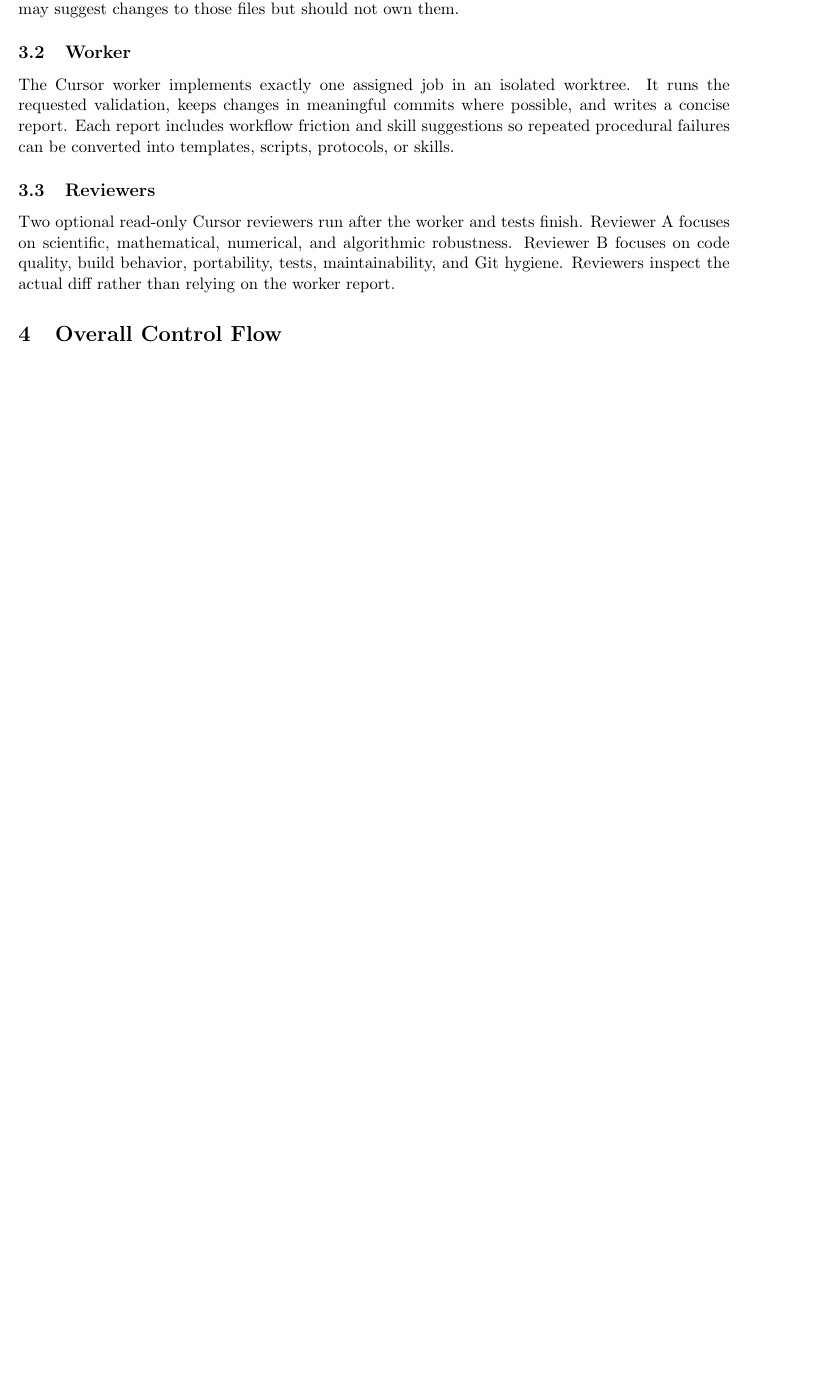
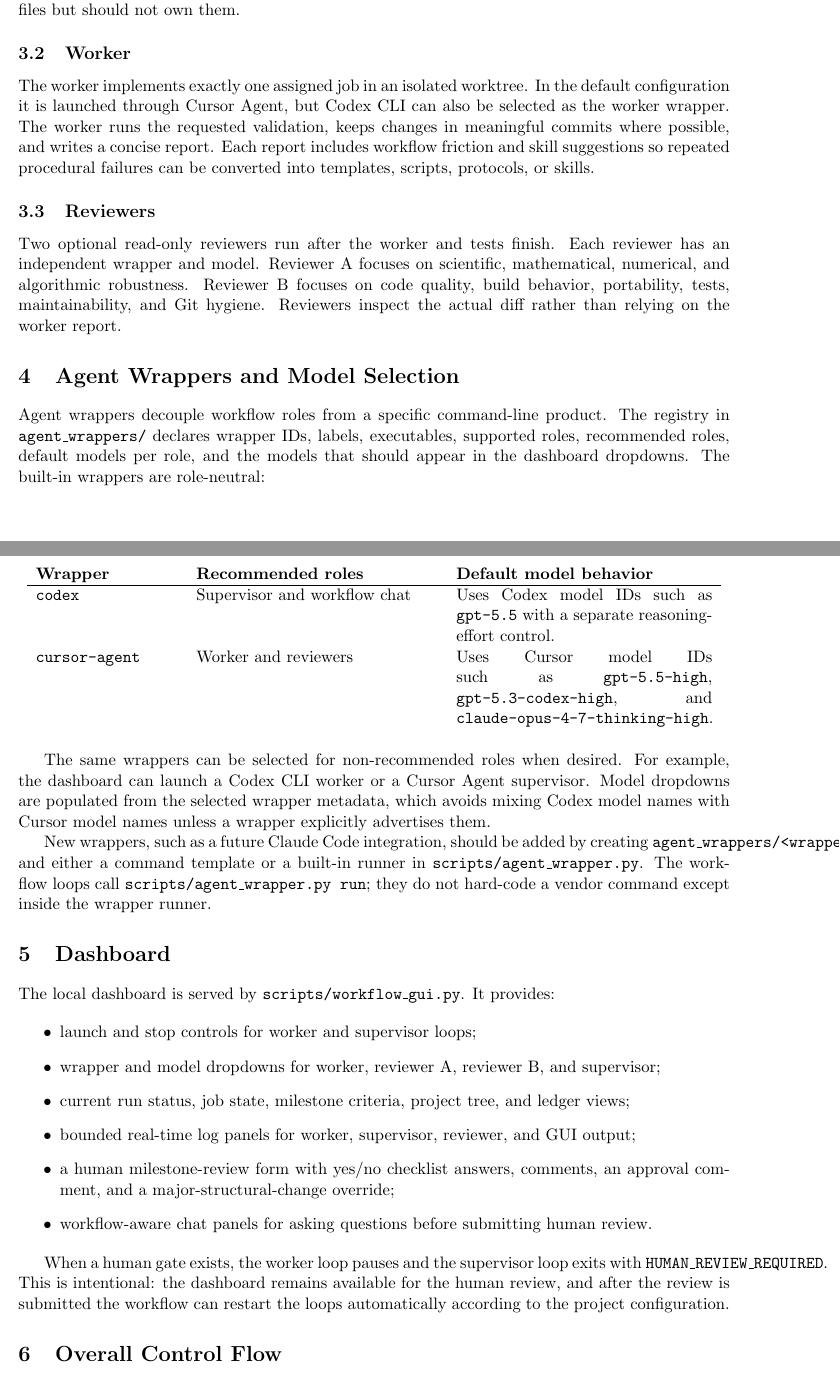
Before and after one commit to HengruiZhu99/ai-supervisor-worker-workflow, a LaTeX paper (docs/ai_supervisor_worker_workflow.tex): part of page 2 of 6 before the commit and two parts of pages 2 and 3 of 7 after it, the two joined at a grey line, cut so that both start at the same text, the shorter picture padded with empty space. Compiled offline with pdfLaTeX.

Commit message:
docs: update workflow architecture paper

```diff
--- a/docs/ai_supervisor_worker_workflow.tex
+++ b/docs/ai_supervisor_worker_workflow.tex
@@ -66,19 +73,68 @@
 
 \subsection{Worker}
 
-The Cursor worker implements exactly one assigned job in an isolated worktree.
-It runs the requested validation, keeps changes in meaningful commits where
-possible, and writes a concise report.  Each report includes workflow friction
-and skill suggestions so repeated procedural failures can be converted into
-templates, scripts, protocols, or skills.
+The worker implements exactly one assigned job in an isolated worktree.  In the
+default configuration it is launched through Cursor Agent, but Codex CLI can also
+be selected as the worker wrapper.  The worker runs the requested validation,
+keeps changes in meaningful commits where possible, and writes a concise report.
+Each report includes workflow friction and skill suggestions so repeated
+procedural failures can be converted into templates, scripts, protocols, or
+skills.
 
 \subsection{Reviewers}
 
-Two optional read-only Cursor reviewers run after the worker and tests finish.
-Reviewer A focuses on scientific, mathematical, numerical, and algorithmic
-robustness.  Reviewer B focuses on code quality, build behavior, portability,
-tests, maintainability, and Git hygiene.  Reviewers inspect the actual diff
-rather than relying on the worker report.
+Two optional read-only reviewers run after the worker and tests finish.  Each
+reviewer has an independent wrapper and model.  Reviewer A focuses on
+scientific, mathematical, numerical, and algorithmic robustness.  Reviewer B
+focuses on code quality, build behavior, portability, tests, maintainability,
+and Git hygiene.  Reviewers inspect the actual diff rather than relying on the
+worker report.
+
+\section{Agent Wrappers and Model Selection}
+
+Agent wrappers decouple workflow roles from a specific command-line product.
+The registry in \path{agent\_wrappers/} declares wrapper IDs, labels,
+executables, supported roles, recommended roles, default models per role, and
+the models that should appear in the dashboard dropdowns.  The built-in wrappers
+are role-neutral:
+
+\begin{longtable}{p{0.20\linewidth}p{0.34\linewidth}p{0.36\linewidth}}
+\textbf{Wrapper} & \textbf{Recommended roles} & \textbf{Default model behavior}\\
+\hline
+\path{codex} & Supervisor and workflow chat & Uses Codex model IDs such as \path{gpt-5.5} with a separate reasoning-effort control.\\
+\path{cursor-agent} & Worker and reviewers & Uses Cursor model IDs such as \path{gpt-5.5-high}, \path{gpt-5.3-codex-high}, and \path{claude-opus-4-7-thinking-high}.\\
+\end{longtable}
+
+The same wrappers can be selected for non-recommended roles when desired.  For
+example, the dashboard can launch a Codex CLI worker or a Cursor Agent
+supervisor.  Model dropdowns are populated from the selected wrapper metadata,
+which avoids mixing Codex model names with Cursor model names unless a wrapper
+explicitly advertises them.
+
+New wrappers, such as a future Claude Code integration, should be added by
+creating \path{agent\_wrappers/<wrapper-id>/wrapper.json} and either a command
+template or a built-in runner in \path{scripts/agent\_wrapper.py}.  The workflow
+loops call \path{scripts/agent\_wrapper.py run}; they do not hard-code a vendor
+command except inside the wrapper runner.
+
+\section{Dashboard}
+
+The local dashboard is served by \path{scripts/workflow\_gui.py}.  It provides:
+
+\begin{itemize}
+  \item launch and stop controls for worker and supervisor loops;
+  \item wrapper and model dropdowns for worker, reviewer A, reviewer B, and supervisor;
+  \item current run status, job state, milestone criteria, project tree, and ledger views;
+  \item bounded real-time log panels for worker, supervisor, reviewer, and GUI output;
+  \item a human milestone-review form with yes/no checklist answers, comments,
+        an approval comment, and a major-structural-change override;
+  \item workflow-aware chat panels for asking questions before submitting human review.
+\end{itemize}
+
+When a human gate exists, the worker loop pauses and the supervisor loop exits
+with \path{HUMAN\_REVIEW\_REQUIRED}.  This is intentional: the dashboard remains
+available for the human review, and after the review is submitted the workflow
+can restart the loops automatically according to the project configuration.
 
 \section{Overall Control Flow}
 
@@ -86,22 +142,22 @@
 Human design prompt
         |
         v
-Codex supervisor extracts brief, roadmap, and current milestone
+Supervisor extracts brief, roadmap, and current milestone
         |
         v
 Create exactly one small worker job in .ai/jobs/JNNNN/
         |
         v
-Cursor worker implements in .worktrees/JNNNN
+Selected worker wrapper implements in .worktrees/JNNNN
         |
         v
 Validation, commit docs, changed_files, diffstat, report
         |
         v
-Reviewer A and Reviewer B inspect the actual diff in parallel
+Selected reviewer wrappers inspect the actual diff in parallel
         |
         v
-Codex supervisor reviews worker artifacts plus reviewer artifacts
+Supervisor reviews worker artifacts plus reviewer artifacts
         |
         +-- reject --> feedback.md --> worker retry
         |
@@ -257,5 +324,6 @@
 ./scripts/supervisor_loop.sh
 
+python3 scripts/agent_wrapper.py list --json
 python3 scripts/summarize_jobs.py
 python3 scripts/summarize_agent_metrics.py
 \end{verbatim}
```
Also changed, not shown: docs/ai_supervisor_worker_workflow.pdf (added), docs/ai_supervisor_worker_workflow.tex (66 more changed lines).
